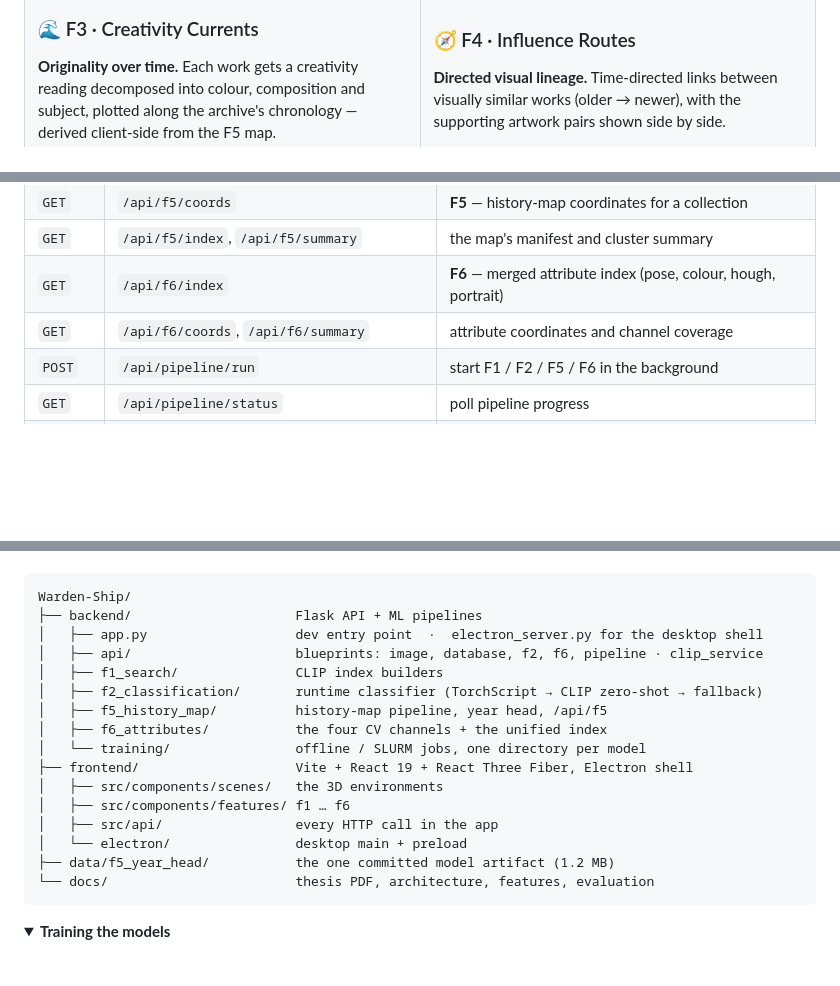
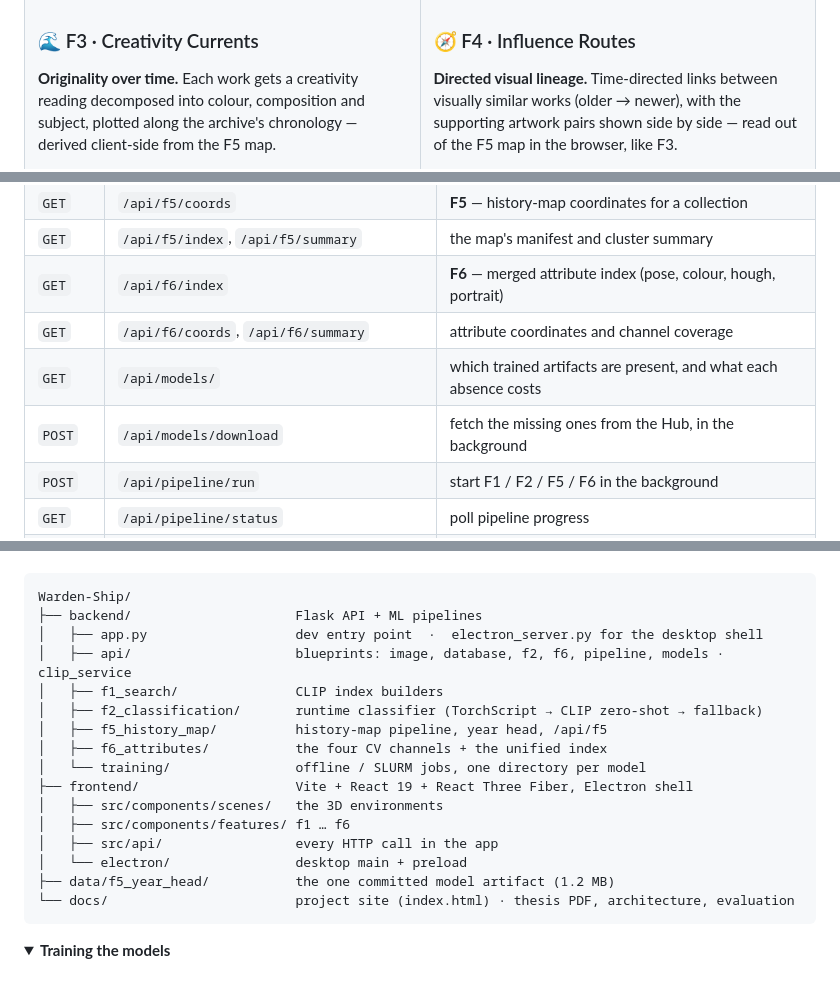
Before and after one commit to MB37860/Warden-Ship, a Markdown page: README.md, 3 parts joined by grey strips. Rendered like a GitHub page; folded sections open; blank space fills up the shorter version.

````diff
--- a/README.md
+++ b/README.md
@@ -84,7 +88,8 @@ derived client-side from the F5 map.
 
 ### 🧭 F4 · Influence Routes
 **Directed visual lineage.** Time-directed links between visually similar works
-(older → newer), with the supporting artwork pairs shown side by side.
+(older → newer), with the supporting artwork pairs shown side by side — read out
+of the F5 map in the browser, like F3.
 
 <img src="docs/images/influence.jpg" alt="Influence routes chart" width="100%">
 
@@ -311,6 +319,8 @@ artifacts under `data/` uses those and never touches the network, and
 | `GET` | `/api/f5/index`, `/api/f5/summary` | the map's manifest and cluster summary |
 | `GET` | `/api/f6/index` | **F6** — merged attribute index (pose, colour, hough, portrait) |
 | `GET` | `/api/f6/coords`, `/api/f6/summary` | attribute coordinates and channel coverage |
+| `GET` | `/api/models/` | which trained artifacts are present, and what each absence costs |
+| `POST` | `/api/models/download` | fetch the missing ones from the Hub, in the background |
 | `POST` | `/api/pipeline/run` | start F1 / F2 / F5 / F6 in the background |
 | `GET` | `/api/pipeline/status` | poll pipeline progress |
 | `POST` | `/api/pipeline/cancel` | cancel a running pipeline |
@@ -330,7 +340,7 @@ collection on disk.
 Warden-Ship/
 ├── backend/                     Flask API + ML pipelines
 │   ├── app.py                   dev entry point  ·  electron_server.py for the desktop shell
-│   ├── api/                     blueprints: image, database, f2, f6, pipeline · clip_service
+│   ├── api/                     blueprints: image, database, f2, f6, pipeline, models · clip_service
 │   ├── f1_search/               CLIP index builders
 │   ├── f2_classification/       runtime classifier (TorchScript → CLIP zero-shot → fallback)
 │   ├── f5_history_map/          history-map pipeline, year head, /api/f5
@@ -342,7 +352,7 @@ Warden-Ship/
 │   ├── src/api/                 every HTTP call in the app
 │   └── electron/                desktop main + preload
 ├── data/f5_year_head/           the one committed model artifact (1.2 MB)
-└── docs/                        thesis PDF, architecture, features, evaluation
+└── docs/                        project site (index.html) · thesis PDF, architecture, evaluation
 ```
 
 </details>
````
Also changed, not shown: other parts of README.md (+28 -21 lines).
